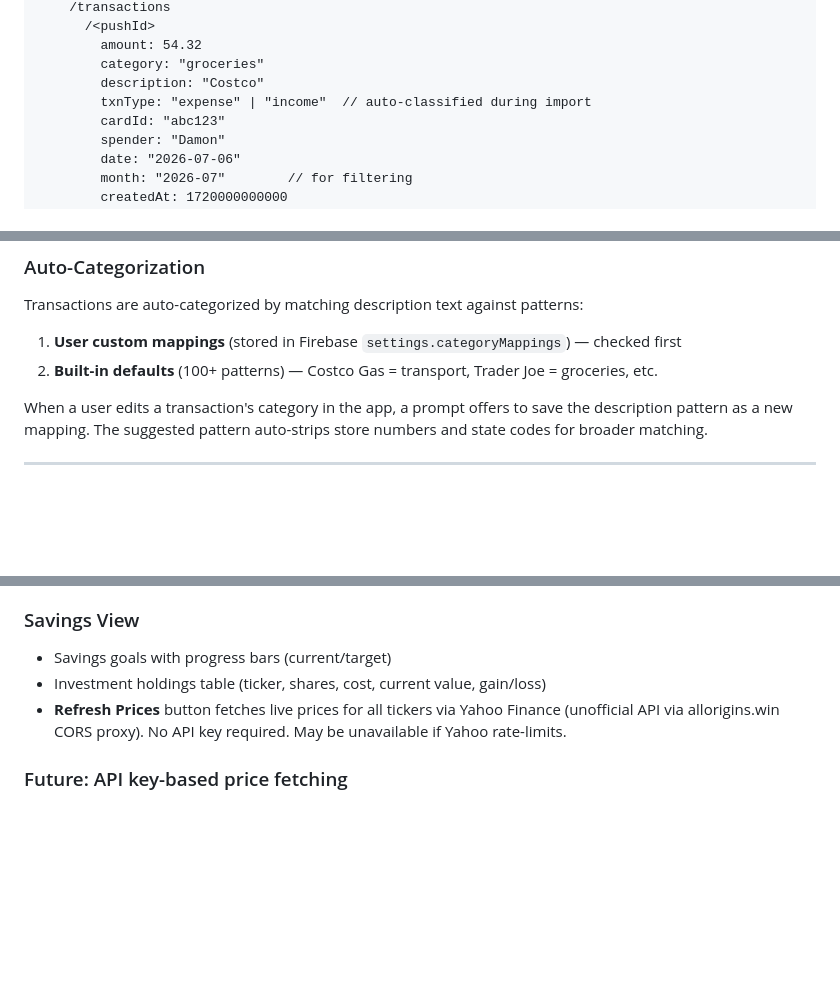
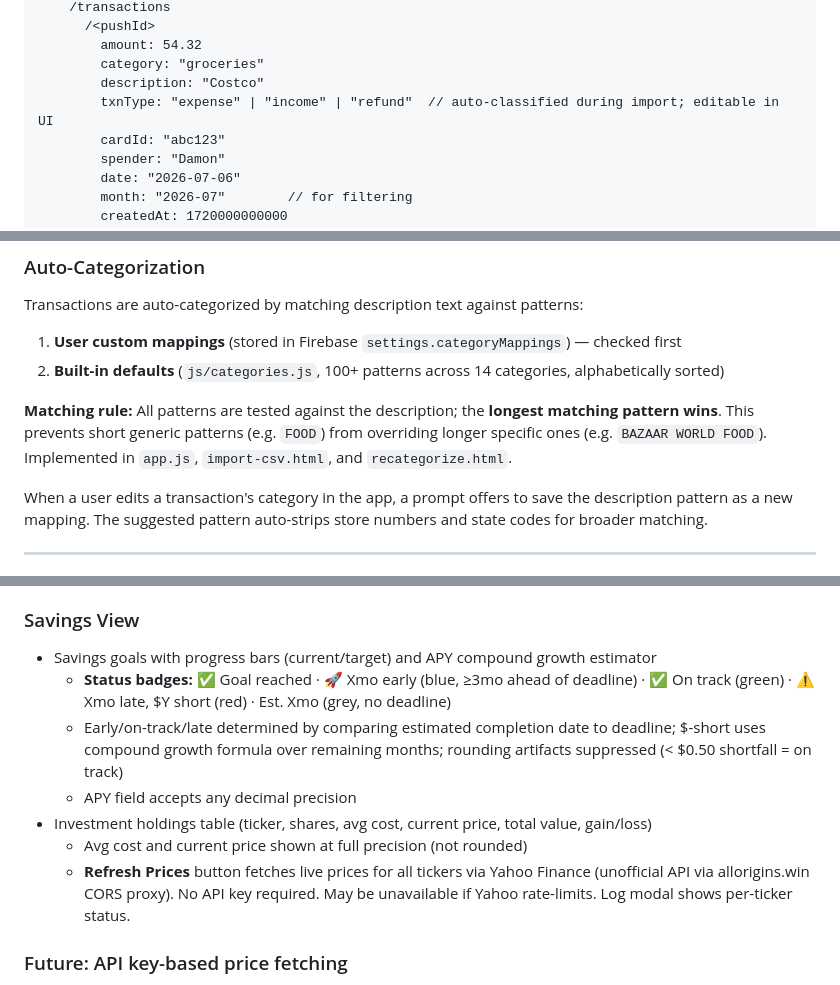
Before and after one commit to domrany64/wallet-watch, a Markdown page: DESIGN.md, 3 parts joined by grey strips. Drawn GitHub-style; blank space fills up the shorter version.

```diff
--- a/DESIGN.md
+++ b/DESIGN.md
@@ -65,7 +65,7 @@ WalletWatch is a single-page family budget and expense tracking app. It uses Fir
         amount: 54.32
         category: "groceries"
         description: "Costco"
-        txnType: "expense" | "income"  // auto-classified during import
+        txnType: "expense" | "income" | "refund"  // auto-classified during import; editable in UI
         cardId: "abc123"
         spender: "Damon"
         date: "2026-07-06"
@@ -175,7 +175,9 @@ Note: PayPal is NOT imported separately. PayPal activity captured from Key Bank
 
 Transactions are auto-categorized by matching description text against patterns:
 1. **User custom mappings** (stored in Firebase `settings.categoryMappings`) — checked first
-2. **Built-in defaults** (100+ patterns) — Costco Gas = transport, Trader Joe = groceries, etc.
+2. **Built-in defaults** (`js/categories.js`, 100+ patterns across 14 categories, alphabetically sorted)
+
+**Matching rule:** All patterns are tested against the description; the **longest matching pattern wins**. This prevents short generic patterns (e.g. `FOOD`) from overriding longer specific ones (e.g. `BAZAAR WORLD FOOD`). Implemented in `app.js`, `import-csv.html`, and `recategorize.html`.
 
 When a user edits a transaction's category in the app, a prompt offers to save the description pattern as a new mapping. The suggested pattern auto-strips store numbers and state codes for broader matching.
 
@@ -246,9 +249,13 @@ When a user edits a transaction's category in the app, a prompt offers to save t
 - Supported institutions: Key Bank, US Bank, OnPoint, Upgrade, Chase, Citi, Amex, Gap, Nordstrom, E*Trade, Fidelity, Embark Oregon, Intel, PayPal, Mr. Cooper, Nelnet
 
 ### Savings View
-- Savings goals with progress bars (current/target)
-- Investment holdings table (ticker, shares, cost, current value, gain/loss)
-- **Refresh Prices** button fetches live prices for all tickers via Yahoo Finance (unofficial API via allorigins.win CORS proxy). No API key required. May be unavailable if Yahoo rate-limits.
+- Savings goals with progress bars (current/target) and APY compound growth estimator
+  - **Status badges:** ✅ Goal reached · 🚀 Xmo early (blue, ≥3mo ahead of deadline) · ✅ On track (green) · ⚠️ Xmo late, $Y short (red) · Est. Xmo (grey, no deadline)
+  - Early/on-track/late determined by comparing estimated completion date to deadline; $-short uses compound growth formula over remaining months; rounding artifacts suppressed (< $0.50 shortfall = on track)
+  - APY field accepts any decimal precision
+- Investment holdings table (ticker, shares, avg cost, current price, total value, gain/loss)
+  - Avg cost and current price shown at full precision (not rounded)
+  - **Refresh Prices** button fetches live prices for all tickers via Yahoo Finance (unofficial API via allorigins.win CORS proxy). No API key required. May be unavailable if Yahoo rate-limits. Log modal shows per-ticker status.
 
 ### Future: API key-based price fetching
 For more reliable quotes, replace Yahoo with a keyed service. Store key in Firebase `settings.stockApiKey`. Options:
```
Also changed, not shown: other parts of DESIGN.md (+1 -0 lines), README.md (+3 -3 lines).
